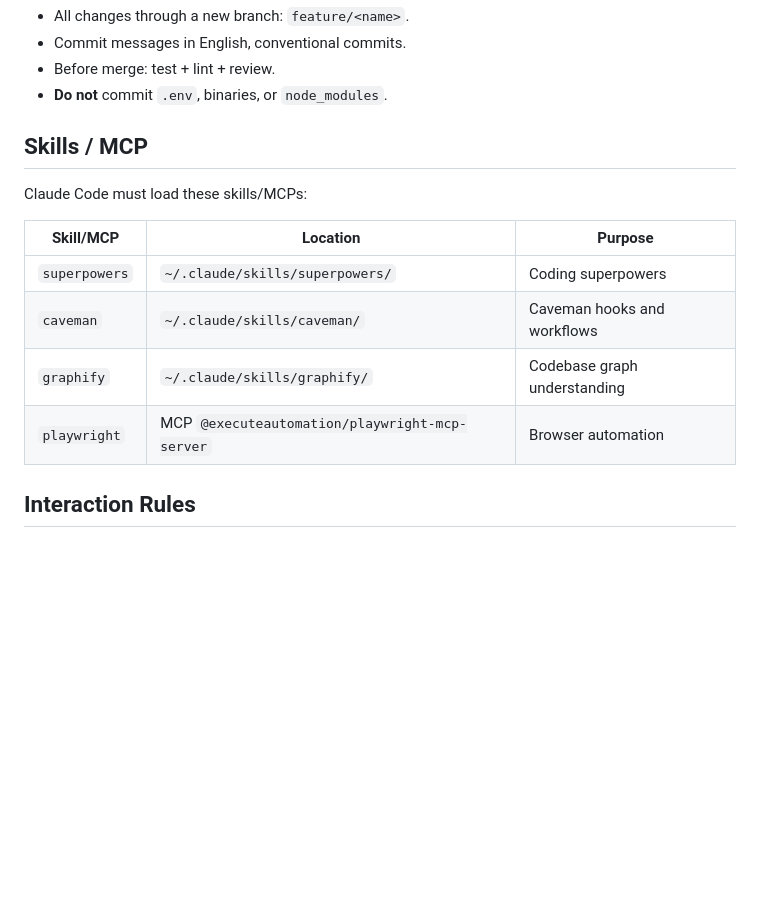
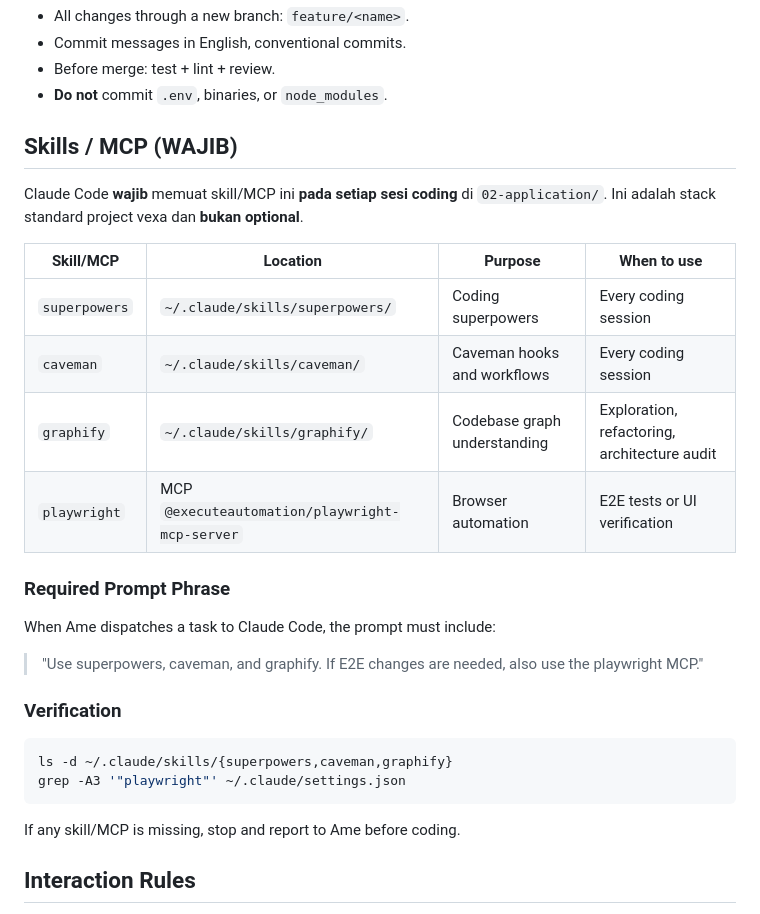
Before and after one commit to soumabali/vexa, a Markdown page: CLAUDE.md, the part around the change. Drawn GitHub-style; blank space fills up the shorter version.

Commit message:
docs: make Claude skills/MCP mandatory across all context layers
- Update Obsidian Workflow Runbook with mandatory skill stack and verification

- Update Obsidian Claude Code Setup with mandatory skill usage instructions

- Update root CLAUDE.md: skills are WAJIB with required prompt phrase

- Update 00-meta/skills.md: mandatory table, verification, and dispatch template

- Update 02-application/CLAUDE.md: mandatory skill stack + stop-if-missing rule

- Update 02-application/.claude/rules/hermes-skills.md: required prompt phrase

````diff
--- a/CLAUDE.md
+++ b/CLAUDE.md
@@ -110,16 +110,32 @@ Before declaring a task complete:
 - Before merge: test + lint + review.
 - **Do not** commit `.env`, binaries, or `node_modules`.
 
-## Skills / MCP
+## Skills / MCP (WAJIB)
 
-Claude Code must load these skills/MCPs:
+Claude Code **wajib** memuat skill/MCP ini **pada setiap sesi coding** di `02-application/`.
+Ini adalah stack standard project vexa dan **bukan optional**.
 
-| Skill/MCP | Location | Purpose |
-|-----------|----------|---------|
-| `superpowers` | `~/.claude/skills/superpowers/` | Coding superpowers |
-| `caveman` | `~/.claude/skills/caveman/` | Caveman hooks and workflows |
-| `graphify` | `~/.claude/skills/graphify/` | Codebase graph understanding |
-| `playwright` | MCP `@executeautomation/playwright-mcp-server` | Browser automation |
+| Skill/MCP | Location | Purpose | When to use |
+|-----------|----------|---------|-------------|
+| `superpowers` | `~/.claude/skills/superpowers/` | Coding superpowers | Every coding session |
+| `caveman` | `~/.claude/skills/caveman/` | Caveman hooks and workflows | Every coding session |
+| `graphify` | `~/.claude/skills/graphify/` | Codebase graph understanding | Exploration, refactoring, architecture audit |
+| `playwright` | MCP `@executeautomation/playwright-mcp-server` | Browser automation | E2E tests or UI verification |
+
+### Required Prompt Phrase
+
+When Ame dispatches a task to Claude Code, the prompt must include:
+
+> "Use superpowers, caveman, and graphify. If E2E changes are needed, also use the playwright MCP."
+
+### Verification
+
+```bash
+ls -d ~/.claude/skills/{superpowers,caveman,graphify}
+grep -A3 '"playwright"' ~/.claude/settings.json
+```
+
+If any skill/MCP is missing, stop and report to Ame before coding.
 
 ## Interaction Rules
 
````
